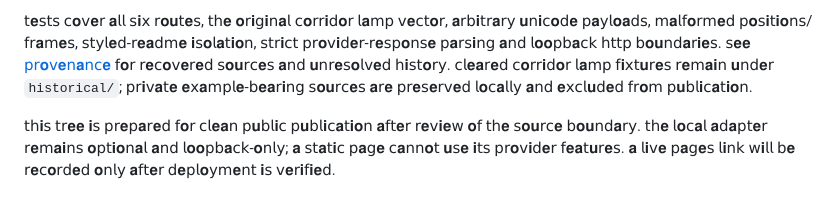
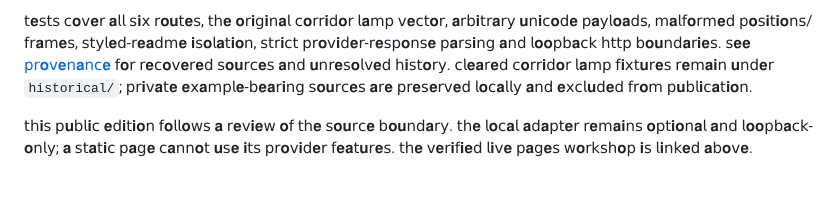
Before and after one commit to lilyofashwood/uniception, a Markdown page: README.md, the part around the change. Rendered like a GitHub page.

Commit message:
Describe the verified public workshop in present tense

```diff
--- a/README.md
+++ b/README.md
@@ -99,4 +99,4 @@ python3 -m unittest discover -s tests -p 'test_*.py'
 
 𝗍𝐞𝗌𝗍𝗌 𝖼𝐨𝗏𝐞𝗋 𝐚𝗅𝗅 𝗌𝐢𝗑 𝗋𝐨𝐮𝗍𝐞𝗌, 𝗍𝗁𝐞 𝐨𝗋𝐢𝗀𝐢𝗇𝐚𝗅 𝖼𝐨𝗋𝗋𝐢𝖽𝐨𝗋 𝗅𝐚𝗆𝗉 𝗏𝐞𝖼𝗍𝐨𝗋, 𝐚𝗋𝖻𝐢𝗍𝗋𝐚𝗋𝗒 𝐮𝗇𝐢𝖼𝐨𝖽𝐞 𝗉𝐚𝗒𝗅𝐨𝐚𝖽𝗌, 𝗆𝐚𝗅𝖿𝐨𝗋𝗆𝐞𝖽 𝗉𝐨𝗌𝐢𝗍𝐢𝐨𝗇𝗌/𝖿𝗋𝐚𝗆𝐞𝗌, 𝗌𝗍𝗒𝗅𝐞𝖽-𝗋𝐞𝐚𝖽𝗆𝐞 𝐢𝗌𝐨𝗅𝐚𝗍𝐢𝐨𝗇, 𝗌𝗍𝗋𝐢𝖼𝗍 𝗉𝗋𝐨𝗏𝐢𝖽𝐞𝗋-𝗋𝐞𝗌𝗉𝐨𝗇𝗌𝐞 𝗉𝐚𝗋𝗌𝐢𝗇𝗀 𝐚𝗇𝖽 𝗅𝐨𝐨𝗉𝖻𝐚𝖼𝗄 𝗁𝗍𝗍𝗉 𝖻𝐨𝐮𝗇𝖽𝐚𝗋𝐢𝐞𝗌. 𝗌𝐞𝐞 [𝗉𝗋𝐨𝗏𝐞𝗇𝐚𝗇𝖼𝐞](PROVENANCE.md) 𝖿𝐨𝗋 𝗋𝐞𝖼𝐨𝗏𝐞𝗋𝐞𝖽 𝗌𝐨𝐮𝗋𝖼𝐞𝗌 𝐚𝗇𝖽 𝐮𝗇𝗋𝐞𝗌𝐨𝗅𝗏𝐞𝖽 𝗁𝐢𝗌𝗍𝐨𝗋𝗒. 𝖼𝗅𝐞𝐚𝗋𝐞𝖽 𝖼𝐨𝗋𝗋𝐢𝖽𝐨𝗋 𝗅𝐚𝗆𝗉 𝖿𝐢𝗑𝗍𝐮𝗋𝐞𝗌 𝗋𝐞𝗆𝐚𝐢𝗇 𝐮𝗇𝖽𝐞𝗋 `historical/`; 𝗉𝗋𝐢𝗏𝐚𝗍𝐞 𝐞𝗑𝐚𝗆𝗉𝗅𝐞-𝖻𝐞𝐚𝗋𝐢𝗇𝗀 𝗌𝐨𝐮𝗋𝖼𝐞𝗌 𝐚𝗋𝐞 𝗉𝗋𝐞𝗌𝐞𝗋𝗏𝐞𝖽 𝗅𝐨𝖼𝐚𝗅𝗅𝗒 𝐚𝗇𝖽 𝐞𝗑𝖼𝗅𝐮𝖽𝐞𝖽 𝖿𝗋𝐨𝗆 𝗉𝐮𝖻𝗅𝐢𝖼𝐚𝗍𝐢𝐨𝗇.
 
-𝗍𝗁𝐢𝗌 𝗍𝗋𝐞𝐞 𝐢𝗌 𝗉𝗋𝐞𝗉𝐚𝗋𝐞𝖽 𝖿𝐨𝗋 𝖼𝗅𝐞𝐚𝗇 𝗉𝐮𝖻𝗅𝐢𝖼 𝗉𝐮𝖻𝗅𝐢𝖼𝐚𝗍𝐢𝐨𝗇 𝐚𝖿𝗍𝐞𝗋 𝗋𝐞𝗏𝐢𝐞𝗐 𝐨𝖿 𝗍𝗁𝐞 𝗌𝐨𝐮𝗋𝖼𝐞 𝖻𝐨𝐮𝗇𝖽𝐚𝗋𝗒. 𝗍𝗁𝐞 𝗅𝐨𝖼𝐚𝗅 𝐚𝖽𝐚𝗉𝗍𝐞𝗋 𝗋𝐞𝗆𝐚𝐢𝗇𝗌 𝐨𝗉𝗍𝐢𝐨𝗇𝐚𝗅 𝐚𝗇𝖽 𝗅𝐨𝐨𝗉𝖻𝐚𝖼𝗄-𝐨𝗇𝗅𝗒; 𝐚 𝗌𝗍𝐚𝗍𝐢𝖼 𝗉𝐚𝗀𝐞 𝖼𝐚𝗇𝗇𝐨𝗍 𝐮𝗌𝐞 𝐢𝗍𝗌 𝗉𝗋𝐨𝗏𝐢𝖽𝐞𝗋 𝖿𝐞𝐚𝗍𝐮𝗋𝐞𝗌. 𝐚 𝗅𝐢𝗏𝐞 𝗉𝐚𝗀𝐞𝗌 𝗅𝐢𝗇𝗄 𝗐𝐢𝗅𝗅 𝖻𝐞 𝗋𝐞𝖼𝐨𝗋𝖽𝐞𝖽 𝐨𝗇𝗅𝗒 𝐚𝖿𝗍𝐞𝗋 𝖽𝐞𝗉𝗅𝐨𝗒𝗆𝐞𝗇𝗍 𝐢𝗌 𝗏𝐞𝗋𝐢𝖿𝐢𝐞𝖽.
+𝗍𝗁𝐢𝗌 𝗉𝐮𝖻𝗅𝐢𝖼 𝐞𝖽𝐢𝗍𝐢𝐨𝗇 𝖿𝐨𝗅𝗅𝐨𝗐𝗌 𝐚 𝗋𝐞𝗏𝐢𝐞𝗐 𝐨𝖿 𝗍𝗁𝐞 𝗌𝐨𝐮𝗋𝖼𝐞 𝖻𝐨𝐮𝗇𝖽𝐚𝗋𝗒. 𝗍𝗁𝐞 𝗅𝐨𝖼𝐚𝗅 𝐚𝖽𝐚𝗉𝗍𝐞𝗋 𝗋𝐞𝗆𝐚𝐢𝗇𝗌 𝐨𝗉𝗍𝐢𝐨𝗇𝐚𝗅 𝐚𝗇𝖽 𝗅𝐨𝐨𝗉𝖻𝐚𝖼𝗄-𝐨𝗇𝗅𝗒; 𝐚 𝗌𝗍𝐚𝗍𝐢𝖼 𝗉𝐚𝗀𝐞 𝖼𝐚𝗇𝗇𝐨𝗍 𝐮𝗌𝐞 𝐢𝗍𝗌 𝗉𝗋𝐨𝗏𝐢𝖽𝐞𝗋 𝖿𝐞𝐚𝗍𝐮𝗋𝐞𝗌. 𝗍𝗁𝐞 𝗏𝐞𝗋𝐢𝖿𝐢𝐞𝖽 𝗅𝐢𝗏𝐞 𝗉𝐚𝗀𝐞𝗌 𝗐𝐨𝗋𝗄𝗌𝗁𝐨𝗉 𝐢𝗌 𝗅𝐢𝗇𝗄𝐞𝖽 𝐚𝖻𝐨𝗏𝐞.
```
